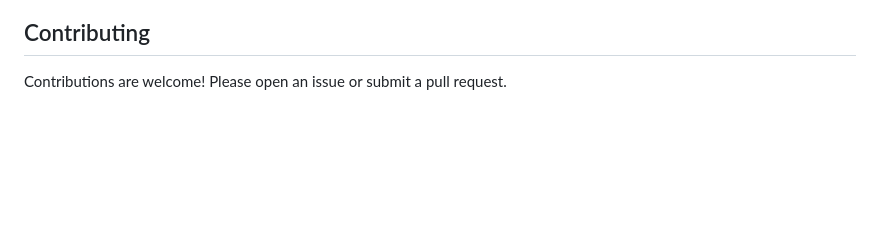
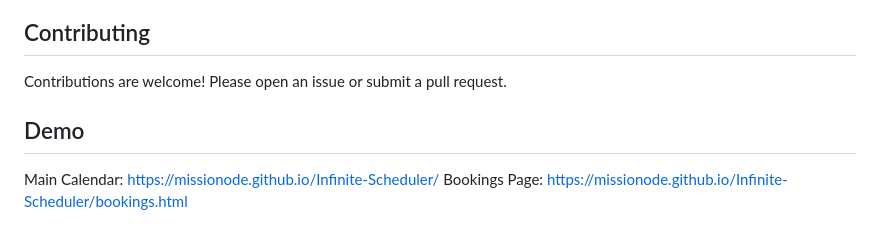
Before and after one commit to missionode/Infinite-Scheduler, a Markdown page: README.md, the part around the change. Rendered like a GitHub page; blank space fills up the shorter version.

```diff
--- a/README.md
+++ b/README.md
@@ -53,3 +53,8 @@ This is a simple scheduler calendar application that allows users to book appoin
 ## Contributing
 
 Contributions are welcome! Please open an issue or submit a pull request.
+
+## Demo
+
+Main Calendar: https://missionode.github.io/Infinite-Scheduler/
+Bookings Page: https://missionode.github.io/Infinite-Scheduler/bookings.html
```
